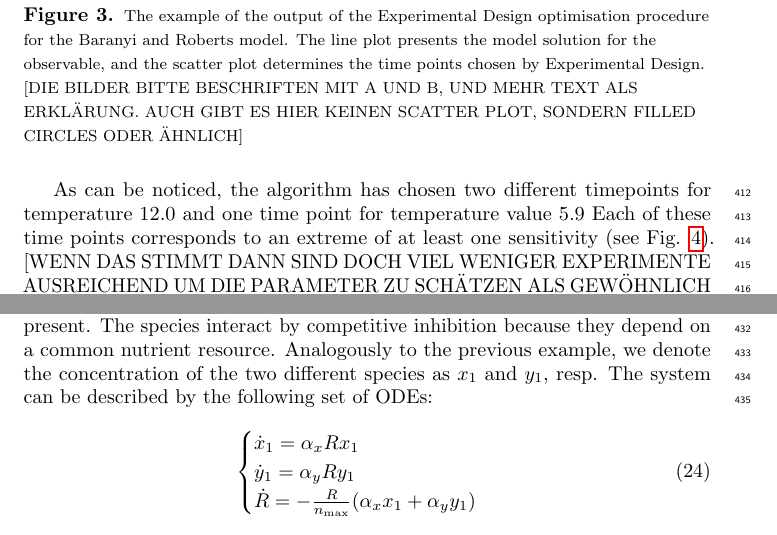
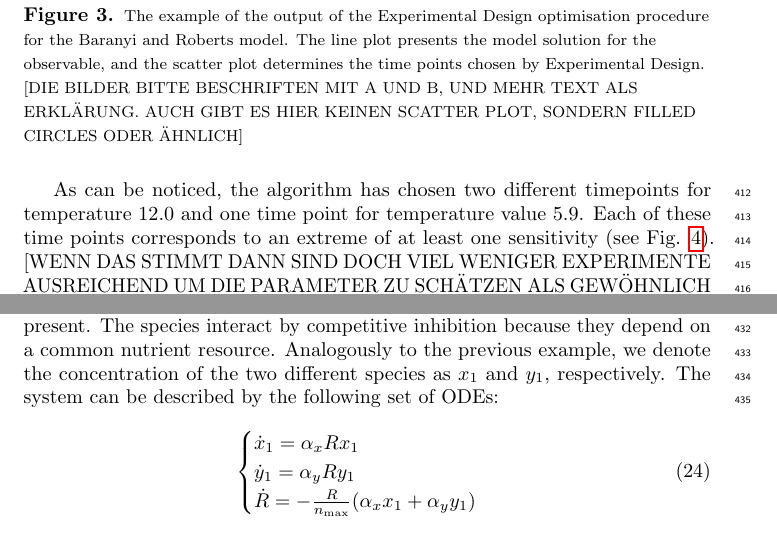
Before and after one commit to Spatial-Systems-Biology-Freiburg/2022-10-Predictive-Microbiology-Softwares, a LaTeX document (main.tex): two parts of pages 20 and 23 of 28, joined at a grey line, cut so that both start at the same text. Compiled offline with pdfLaTeX.

Commit message:
Small corrections/typos

```diff
--- a/main.tex
+++ b/main.tex
@@ -725,8 +729,9 @@ The resulting \ac{oed} for such a system is presented in Fig. \ref{fig:baranyi_r
     \label{fig:baranyi_roberts_observable}
 \end{figure}
 
-As can be noticed, the algorithm has chosen two different timepoints for temperature 12.0 and  one time point for temperature value 5.9
-Each of these time points corresponds to an extreme of at least one sensitivity (see Fig. \ref{fig:baranyi_roberts_sensitivities}). [WENN DAS STIMMT DANN SIND DOCH VIEL WENIGER EXPERIMENTE AUSREICHEND UM DIE PARAMETER ZU SCHÄTZEN ALS GEWÖHNLICH DURCHGEFÜHRT WERDEN. BITTE UNBEDINGT MIT DER LITERATUR VERGLEICHEN]
+As can be noticed, the algorithm has chosen two different timepoints for temperature 12.0 and  one time point for temperature value 5.9.
+Each of these time points corresponds to an extreme of at least one sensitivity (see Fig. \ref{fig:baranyi_roberts_sensitivities}).
+[WENN DAS STIMMT DANN SIND DOCH VIEL WENIGER EXPERIMENTE AUSREICHEND UM DIE PARAMETER ZU SCHÄTZEN ALS GEWÖHNLICH DURCHGEFÜHRT WERDEN. BITTE UNBEDINGT MIT DER LITERATUR VERGLEICHEN]
 \begin{figure}[H]
     \begin{subfigure}{.9\textwidth}
       \centering
@@ -771,7 +780,7 @@ Based on the results of the Experimental Design, the optimal number of measureme
 \section*{Two-species resource competition}
 As a second example we discuss a slightly more complicated system and extend the previous example of bacteria growth to a system where two species are present.
 The species interact by competitive inhibition because they depend on a common nutrient resource.
-Analogously to the previous example, we denote the concentration of the two different species as $x_1$ and $y_1$, resp.
+Analogously to the previous example, we denote the concentration of the two different species as $x_1$ and $y_1$, respectively.
 The system can be described by the following set of \acp{ode}:
 \begin{equation}
     \begin{cases}
```
Also changed, not shown: main.tex (30 more changed lines).
